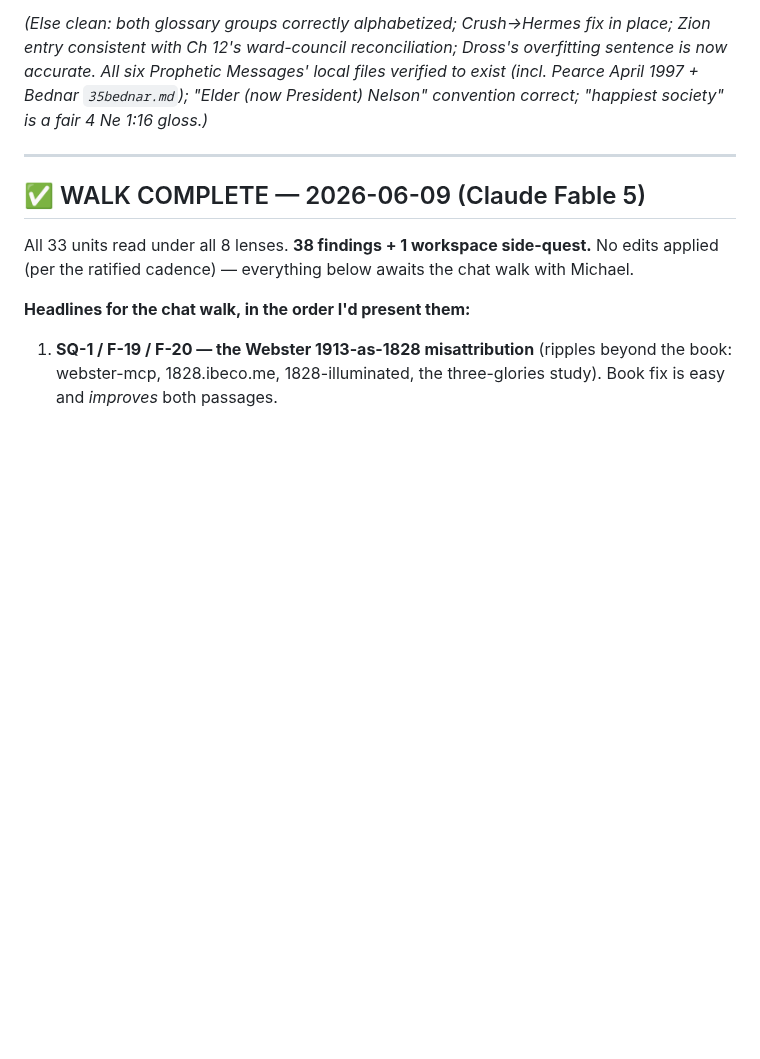
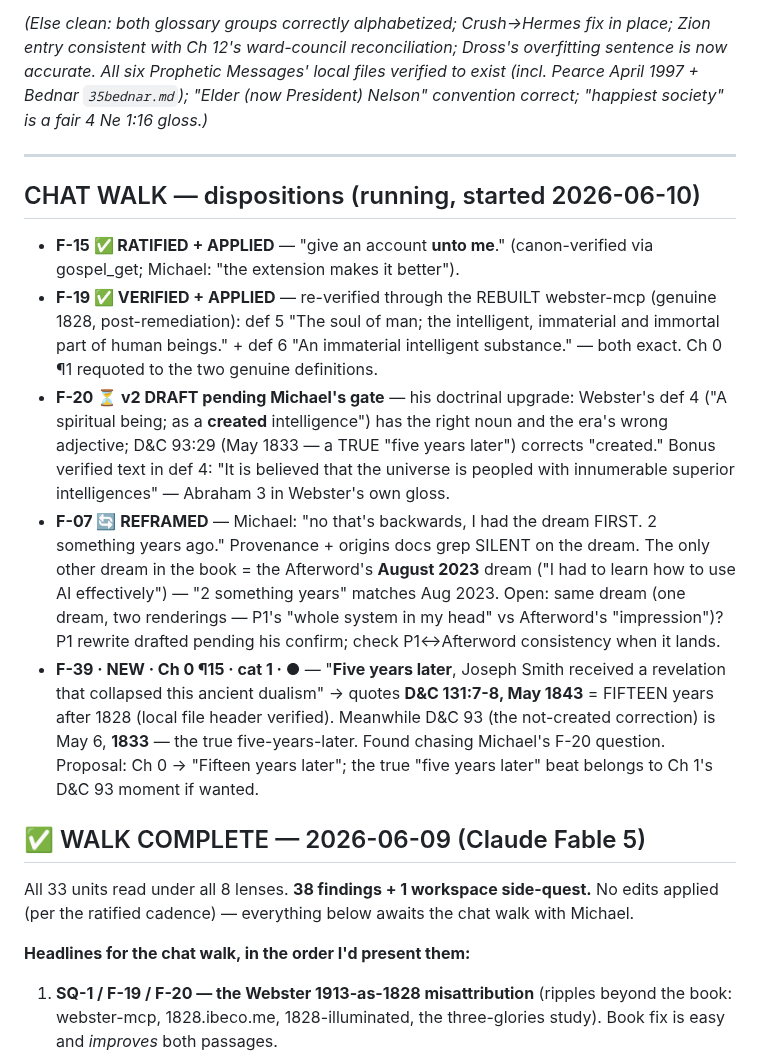
Before and after one commit to cpuchip/scripture-book, a Markdown page: .draft/20260609-v4-walk-findings.md, the part around the change. GitHub-like rendering; blank space fills up the shorter version.

Commit message:
v4 chat walk batch 1: F-15 + F-19 applied; F-39 found (Ch 0 'five years' is fifteen)
F-15: D&C 104 showcase quote extended to "give an account unto me" (Michael:
makes it better). F-19: Ch 0 spirit requoted to genuine 1828 (defs 5+6,
re-verified through the rebuilt dual-edition webster-mcp). F-20 v2 drafted
per Michael's doctrinal upgrade (Webster's "created intelligence" = right
noun, era's wrong adjective; D&C 93:29 corrects it — and 1833 is a TRUE
five-years-later). F-07 reframed: the dream came FIRST (~Aug 2023?), not a
year after the game — provenance silent, awaiting Michael's date. F-39 NEW:
Ch 0's "Five years later" precedes D&C 131:7-8 which is May 1843 — fifteen
years after 1828; dates verified from local section headers.

Co-Authored-By: Claude Fable 5 <noreply@anthropic.com>

```diff
--- a/.draft/20260609-v4-walk-findings.md
+++ b/.draft/20260609-v4-walk-findings.md
@@ -710,6 +710,33 @@ convention correct; "happiest society" is a fair 4 Ne 1:16 gloss.)*
 
 ---
 
+## CHAT WALK — dispositions (running, started 2026-06-10)
+
+- **F-15 ✅ RATIFIED + APPLIED** — "give an account **unto me**." (canon-verified via
+  gospel_get; Michael: "the extension makes it better").
+- **F-19 ✅ VERIFIED + APPLIED** — re-verified through the REBUILT webster-mcp (genuine
+  1828, post-remediation): def 5 "The soul of man; the intelligent, immaterial and
+  immortal part of human beings." + def 6 "An immaterial intelligent substance." — both
+  exact. Ch 0 ¶1 requoted to the two genuine definitions.
+- **F-20 ⏳ v2 DRAFT pending Michael's gate** — his doctrinal upgrade: Webster's def 4
+  ("A spiritual being; as a **created** intelligence") has the right noun and the era's
+  wrong adjective; D&C 93:29 (May 1833 — a TRUE "five years later") corrects "created."
+  Bonus verified text in def 4: "It is believed that the universe is peopled with
+  innumerable superior intelligences" — Abraham 3 in Webster's own gloss.
+- **F-07 🔄 REFRAMED** — Michael: "no that's backwards, I had the dream FIRST. 2
+  something years ago." Provenance + origins docs grep SILENT on the dream. The only
+  other dream in the book = the Afterword's **August 2023** dream ("I had to learn how
+  to use AI effectively") — "2 something years" matches Aug 2023. Open: same dream
+  (one dream, two renderings — P1's "whole system in my head" vs Afterword's
+  "impression")? P1 rewrite drafted pending his confirm; check P1↔Afterword consistency
+  when it lands.
+- **F-39 · NEW · Ch 0 ¶15 · cat 1 · ●** — "**Five years later**, Joseph Smith received
+  a revelation that collapsed this ancient dualism" → quotes **D&C 131:7-8, May 1843**
+  = FIFTEEN years after 1828 (local file header verified). Meanwhile D&C 93 (the
+  not-created correction) is May 6, **1833** — the true five-years-later. Found chasing
+  Michael's F-20 question. Proposal: Ch 0 → "Fifteen years later"; the true "five years
+  later" beat belongs to Ch 1's D&C 93 moment if wanted.
+
 ## ✅ WALK COMPLETE — 2026-06-09 (Claude Fable 5)
 
 All 33 units read under all 8 lenses. **38 findings + 1 workspace side-quest.** No edits
```
Also changed, not shown: src/chapters/00_chapter_0_intelligence_truth.md (+1 -1 lines), src/chapters/p1_07_assume_it_will_lie.md (+1 -1 lines).
